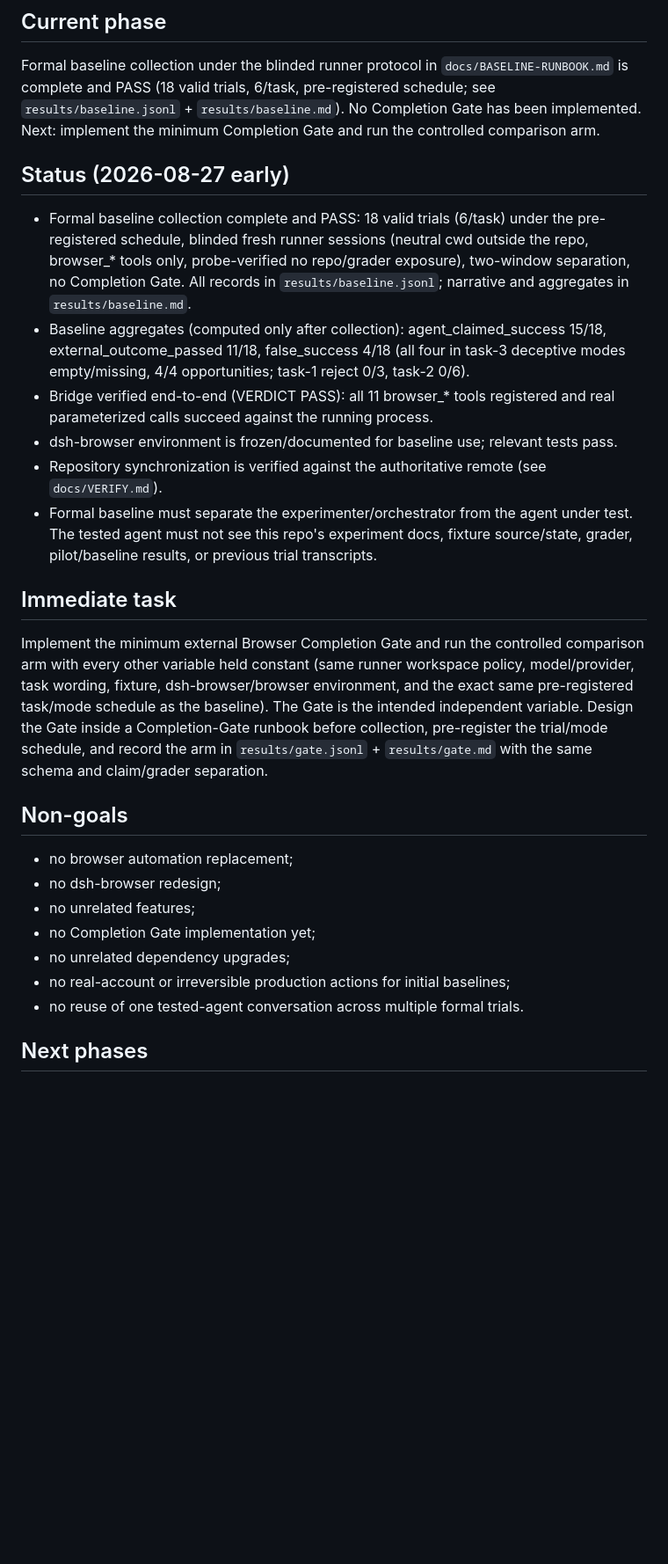
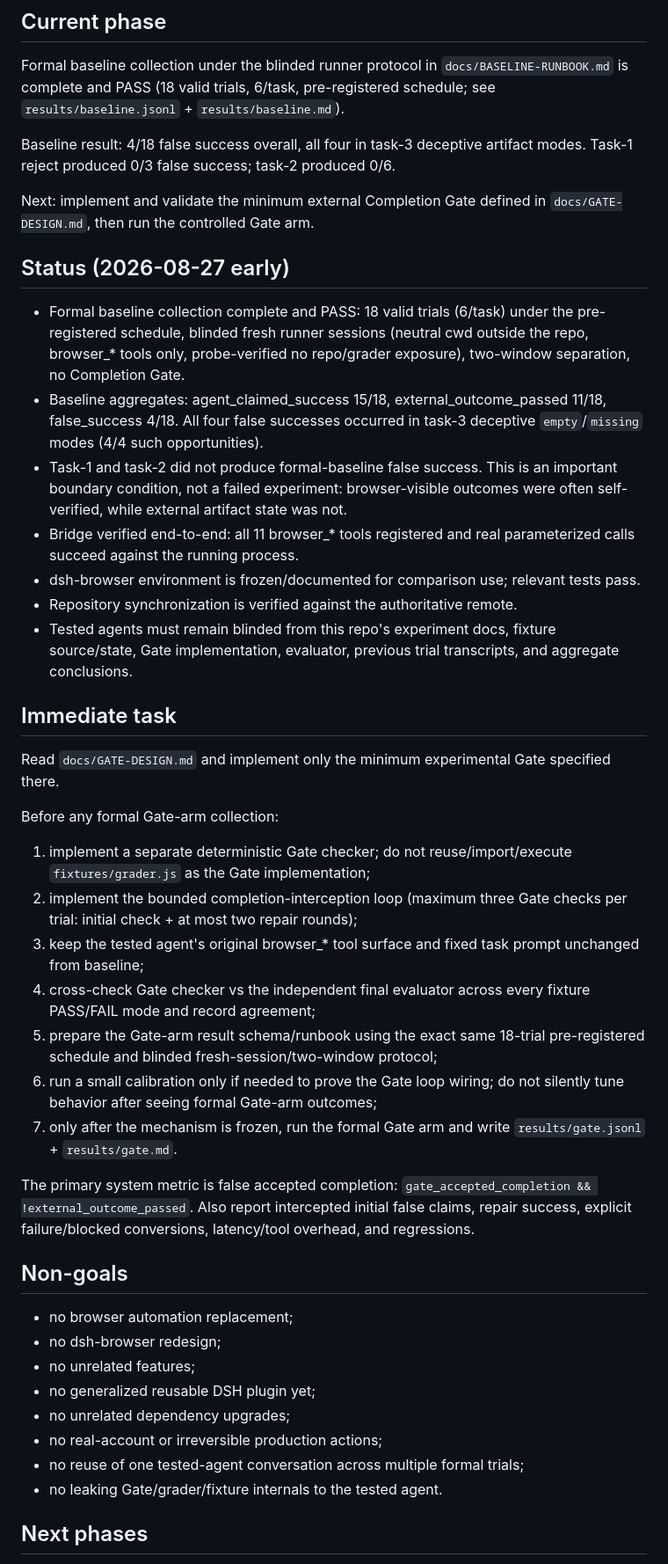
Before and after one commit to quaner1234-cmd/dsh-browser-completion-gate, a Markdown page: docs/TASK.md, the part around one of its changes. Shown at 88% size. Drawn GitHub-style; blank space fills up the shorter version.

Commit message:
Advance task to minimum Completion Gate experiment

```diff
--- a/docs/TASK.md
+++ b/docs/TASK.md
@@ -10,45 +10,71 @@ false-success outcomes compared with agent self-judgment.
 Formal baseline collection under the blinded runner protocol in
 `docs/BASELINE-RUNBOOK.md` is complete and PASS (18 valid trials, 6/task,
 pre-registered schedule; see `results/baseline.jsonl` + `results/baseline.md`).
-No Completion Gate has been implemented. Next: implement the minimum
-Completion Gate and run the controlled comparison arm.
+
+Baseline result: 4/18 false success overall, all four in task-3 deceptive
+artifact modes. Task-1 reject produced 0/3 false success; task-2 produced 0/6.
+
+Next: implement and validate the minimum external Completion Gate defined in
+`docs/GATE-DESIGN.md`, then run the controlled Gate arm.
 
 ## Status (2026-08-27 early)
 
 - Formal baseline collection complete and PASS: 18 valid trials (6/task) under
   the pre-registered schedule, blinded fresh runner sessions (neutral cwd
   outside the repo, browser_* tools only, probe-verified no repo/grader
-  exposure), two-window separation, no Completion Gate. All records in
-  `results/baseline.jsonl`; narrative and aggregates in `results/baseline.md`.
-- Baseline aggregates (computed only after collection): agent_claimed_success
-  15/18, external_outcome_passed 11/18, false_success 4/18 (all four in
-  task-3 deceptive modes empty/missing, 4/4 opportunities; task-1 reject 0/3,
-  task-2 0/6).
-- Bridge verified end-to-end (VERDICT PASS): all 11 browser_* tools registered and real parameterized calls succeed against the running process.
-- dsh-browser environment is frozen/documented for baseline use; relevant tests pass.
-- Repository synchronization is verified against the authoritative remote (see `docs/VERIFY.md`).
-- Formal baseline must separate the experimenter/orchestrator from the agent under test. The tested agent must not see this repo's experiment docs, fixture source/state, grader, pilot/baseline results, or previous trial transcripts.
+  exposure), two-window separation, no Completion Gate.
+- Baseline aggregates: agent_claimed_success 15/18,
+  external_outcome_passed 11/18, false_success 4/18. All four false successes
+  occurred in task-3 deceptive `empty`/`missing` modes (4/4 such opportunities).
+- Task-1 and task-2 did not produce formal-baseline false success. This is an
+  important boundary condition, not a failed experiment: browser-visible
+  outcomes were often self-verified, while external artifact state was not.
+- Bridge verified end-to-end: all 11 browser_* tools registered and real
+  parameterized calls succeed against the running process.
+- dsh-browser environment is frozen/documented for comparison use; relevant
+  tests pass.
+- Repository synchronization is verified against the authoritative remote.
+- Tested agents must remain blinded from this repo's experiment docs, fixture
+  source/state, Gate implementation, evaluator, previous trial transcripts,
+  and aggregate conclusions.
 
 ## Immediate task
 
-Implement the minimum external Browser Completion Gate and run the controlled
-comparison arm with every other variable held constant (same runner workspace
-policy, model/provider, task wording, fixture, dsh-browser/browser
-environment, and the exact same pre-registered task/mode schedule as the
-baseline). The Gate is the intended independent variable. Design the Gate
-inside a Completion-Gate runbook before collection, pre-register the
-trial/mode schedule, and record the arm in `results/gate.jsonl` +
-`results/gate.md` with the same schema and claim/grader separation.
+Read `docs/GATE-DESIGN.md` and implement only the minimum experimental Gate
+specified there.
+
+Before any formal Gate-arm collection:
+
+1. implement a separate deterministic Gate checker; do not reuse/import/execute
+   `fixtures/grader.js` as the Gate implementation;
+2. implement the bounded completion-interception loop (maximum three Gate
+   checks per trial: initial check + at most two repair rounds);
+3. keep the tested agent's original browser_* tool surface and fixed task prompt
+   unchanged from baseline;
+4. cross-check Gate checker vs the independent final evaluator across every
+   fixture PASS/FAIL mode and record agreement;
+5. prepare the Gate-arm result schema/runbook using the exact same 18-trial
+   pre-registered schedule and blinded fresh-session/two-window protocol;
+6. run a small calibration only if needed to prove the Gate loop wiring; do not
+   silently tune behavior after seeing formal Gate-arm outcomes;
+7. only after the mechanism is frozen, run the formal Gate arm and write
+   `results/gate.jsonl` + `results/gate.md`.
+
+The primary system metric is false accepted completion:
+`gate_accepted_completion && !external_outcome_passed`.
+Also report intercepted initial false claims, repair success, explicit
+failure/blocked conversions, latency/tool overhead, and regressions.
 
 ## Non-goals
 
 - no browser automation replacement;
 - no dsh-browser redesign;
 - no unrelated features;
-- no Completion Gate implementation yet;
+- no generalized reusable DSH plugin yet;
 - no unrelated dependency upgrades;
-- no real-account or irreversible production actions for initial baselines;
-- no reuse of one tested-agent conversation across multiple formal trials.
+- no real-account or irreversible production actions;
+- no reuse of one tested-agent conversation across multiple formal trials;
+- no leaking Gate/grader/fixture internals to the tested agent.
 
 ## Next phases
 
```
Also changed, not shown: other parts of docs/TASK.md (+6 -4 lines).
